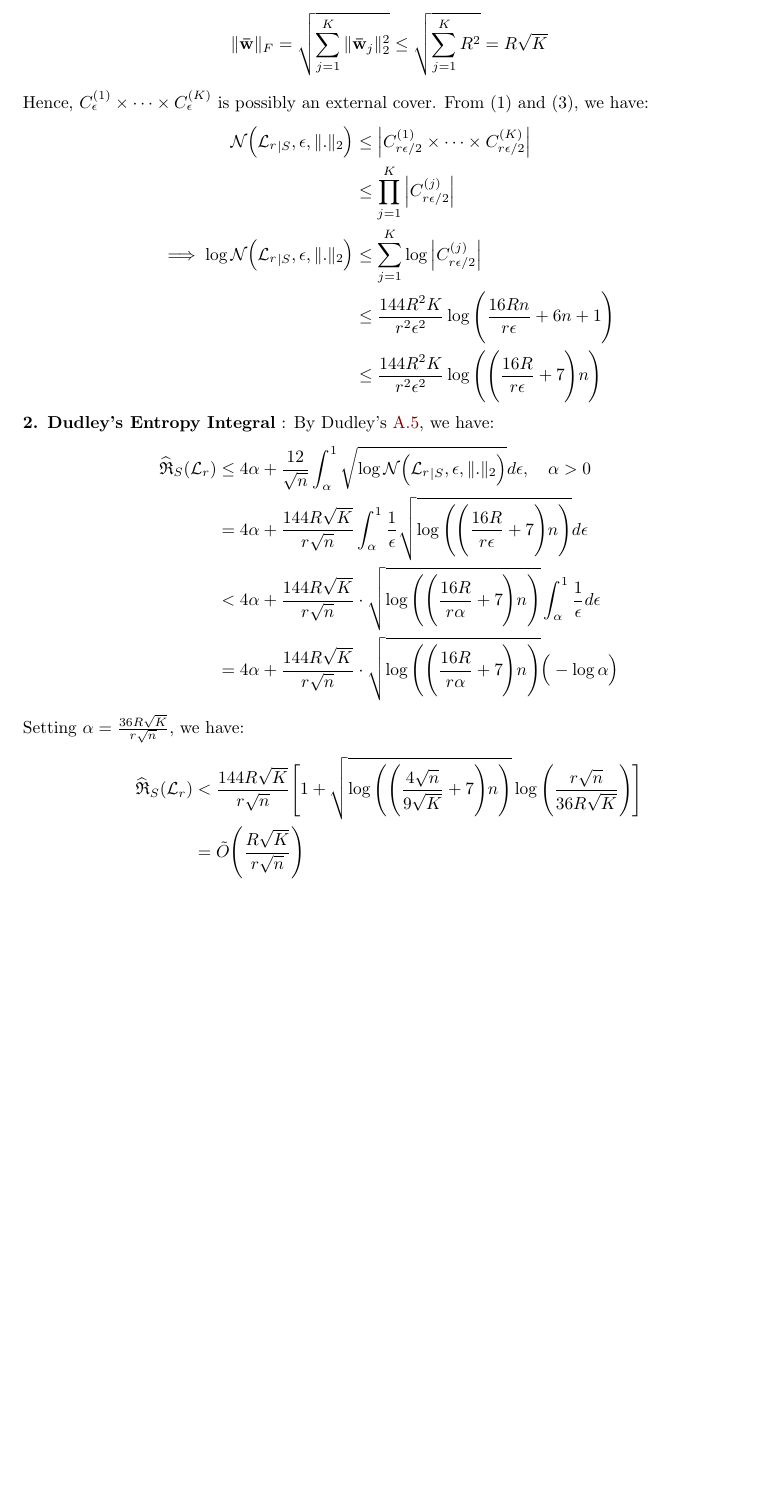
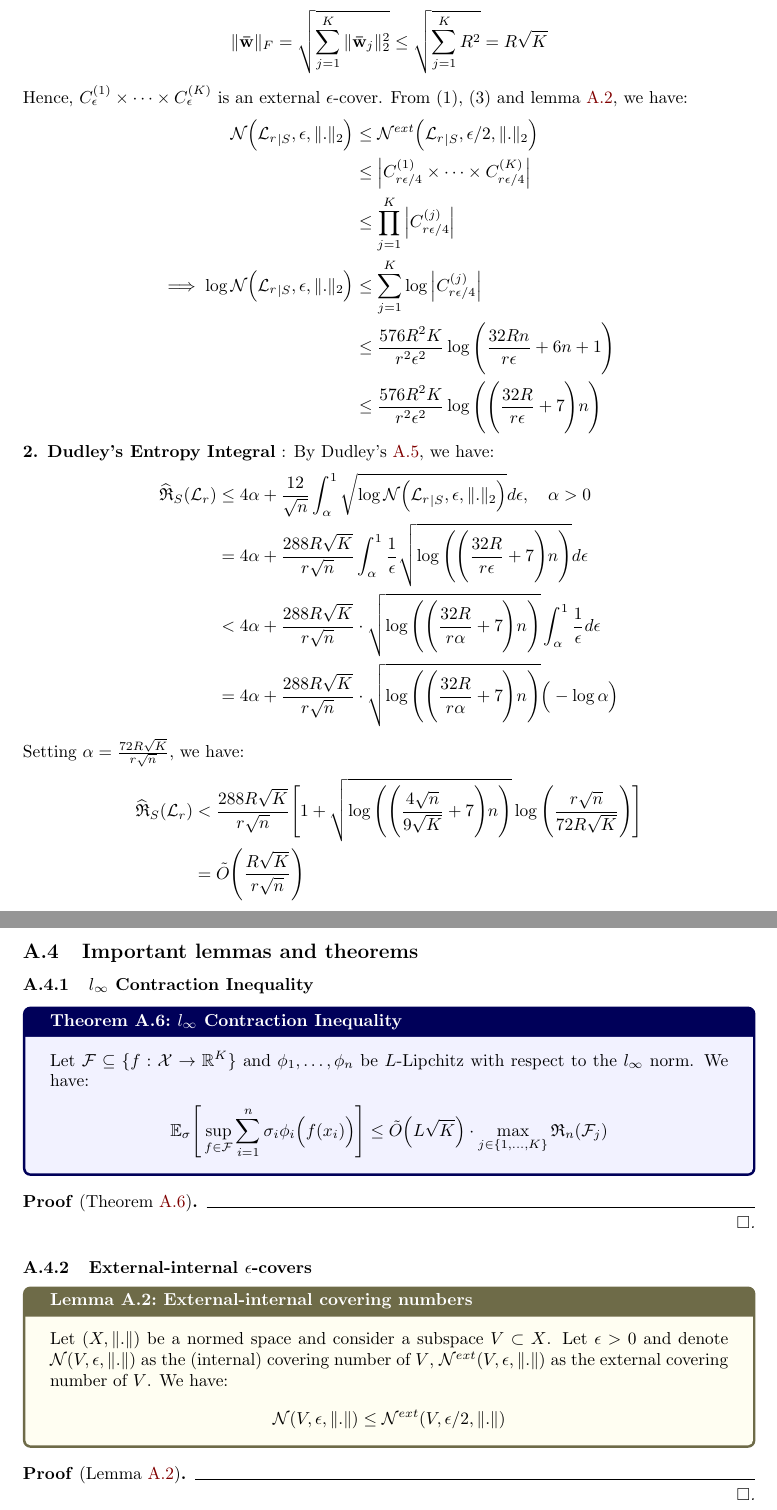
Before and after one commit to hieubkvn123/-NOTES-Statistical-Learning-Theory, a LaTeX paper (main.tex, which reads sections/main/appendices/appendix_ramp_loss_rc.tex): part of page 90 of 93 before the commit and two parts of pages 90 and 91 of 94 after it, the two joined at a grey line, cut so that both start at the same text, the shorter picture padded with empty space. Compiled offline with pdfLaTeX.

Commit message:
Checkpoint

```diff
--- a/sections/main/appendices/appendix_ramp_loss_rc.tex
+++ b/sections/main/appendices/appendix_ramp_loss_rc.tex
@@ -260,20 +260,22 @@
     \|\vecbf{\bar w}\|_F &= \sqrt{\sum_{j=1}^K \|\vecbf{\bar w}_j\|_2^2} \le \sqrt{\sum_{j=1}^K R^2} = R\sqrt{K}
 \end{align*}
 
-\noindent Hence, $C^{(1)}_\epsilon \times \dots \times C^{(K)}_\epsilon$ is possibly an external cover. From $(1)$ and $(3)$, we have:
+\noindent Hence, $C^{(1)}_\epsilon \times \dots \times C^{(K)}_\epsilon$ is an external $\epsilon$-cover. From $(1)$, $(3)$ and lemma \ref{lem:external_internal_cover}, we have:
 \begin{align*}
-    \mathcal{N}\bigRound{{\mathcal{L}_r}_{|S}, \epsilon, \|.\|_2} &\le \bigAbs{
-        C^{(1)}_{r\epsilon/2} \times \dots \times C^{(K)}_{r\epsilon/2}
-    } \\
-        &\le \prod_{j=1}^K \bigAbs{C^{(j)}_{r\epsilon/2}} \\
+    \mathcal{N}\bigRound{{\mathcal{L}_r}_{|S}, \epsilon, \|.\|_2}
+        &\le \mathcal{N}^{ext}\bigRound{{\mathcal{L}_r}_{|S}, \epsilon/2, \|.\|_2} \\
+        &\le \bigAbs{
+            C^{(1)}_{r\epsilon/4} \times \dots \times C^{(K)}_{r\epsilon/4}
+        } \\
+        &\le \prod_{j=1}^K \bigAbs{C^{(j)}_{r\epsilon/4}} \\
     \implies
     \log \mathcal{N}\bigRound{{\mathcal{L}_r}_{|S}, \epsilon, \|.\|_2}
-        &\le \sum_{j=1}^K \log \bigAbs{C^{(j)}_{r\epsilon/2}} \\
-        &\le \frac{144R^2K}{r^2\epsilon^2} \log\biggRound{
-            \frac{16Rn}{r\epsilon} + 6n + 1
+        &\le \sum_{j=1}^K \log \bigAbs{C^{(j)}_{r\epsilon/4}} \\
+        &\le \frac{576R^2K}{r^2\epsilon^2} \log\biggRound{
+            \frac{32Rn}{r\epsilon} + 6n + 1
         } \\
-        &\le \frac{144R^2K}{r^2\epsilon^2} \log\biggRound{
-            \biggRound{\frac{16R}{r\epsilon} + 7}n
+        &\le \frac{576R^2K}{r^2\epsilon^2} \log\biggRound{
+            \biggRound{\frac{32R}{r\epsilon} + 7}n
         }
 \end{align*}
 
@@ -281,31 +283,59 @@
 \noindent \textbf{2. Dudley's Entropy Integral} : By Dudley's \ref{thm:dudley_entropy_integral}, we have:
 \begin{align*}
     \ERC_S(\mathcal{L}_r) &\le 4\alpha + \frac{12}{\sqrt n}\int_\alpha^1 \sqrt{\log \mathcal{N}\bigRound{{\mathcal{L}_r}_{|S}, \epsilon, \|.\|_2}}d\epsilon, \ \ \ \alpha > 0 \\
-    &= 4\alpha + \frac{144R\sqrt K}{r\sqrt n} \int_\alpha^1 \frac{1}{\epsilon}\sqrt{
+    &= 4\alpha + \frac{288R\sqrt K}{r\sqrt n} \int_\alpha^1 \frac{1}{\epsilon}\sqrt{
         \log\biggRound{
-            \biggRound{\frac{16R}{r\epsilon} + 7}n
+            \biggRound{\frac{32R}{r\epsilon} + 7}n
         }
     }d\epsilon \\
-    &< 4\alpha + \frac{144R\sqrt K}{r\sqrt n}\cdot\sqrt{
+    &< 4\alpha + \frac{288R\sqrt K}{r\sqrt n}\cdot\sqrt{
         \log\biggRound{
-            \biggRound{\frac{16R}{r\alpha} + 7}n
+            \biggRound{\frac{32R}{r\alpha} + 7}n
         }
     }\int_{\alpha}^1 \frac{1}{\epsilon}d\epsilon \\
-    &= 4\alpha + \frac{144R\sqrt K}{r\sqrt n}\cdot\sqrt{
+    &= 4\alpha + \frac{288R\sqrt K}{r\sqrt n}\cdot\sqrt{
         \log\biggRound{
-            \biggRound{\frac{16R}{r\alpha} + 7}n
+            \biggRound{\frac{32R}{r\alpha} + 7}n
         }
     }\bigRound{-\log\alpha}
 \end{align*}
 
-\noindent Setting $\alpha = \frac{36R\sqrt{K}}{r\sqrt n}$, we have:
+\noindent Setting $\alpha = \frac{72R\sqrt{K}}{r\sqrt n}$, we have:
 \begin{align*}
-    \ERC_S(\mathcal{L}_r) &< \frac{144R\sqrt K}{r\sqrt n}\biggSquare{1 + \sqrt{
+    \ERC_S(\mathcal{L}_r) &< \frac{288R\sqrt K}{r\sqrt n}\biggSquare{1 + \sqrt{
         \log\biggRound{
             \biggRound{\frac{4\sqrt n}{9\sqrt K} + 7}n
         }
-    }\log\biggRound{\frac{r\sqrt{n}}{36R\sqrt K}}} \\
+    }\log\biggRound{\frac{r\sqrt{n}}{72R\sqrt K}}} \\
     &= \tilde O\biggRound{
         \frac{R\sqrt K}{r\sqrt n}
     }
 \end{align*}
+
+\subsection{Important lemmas and theorems}
+\subsubsection{$l_\infty$ Contraction Inequality}
+\begin{theorem}{$l_\infty$ Contraction Inequality}{l_infty_contraction_inequality}
+    Let $\F\subseteq\{f:\X \to \R^K\}$ and $\phi_1, \dots, \phi_n$ be $L$-Lipchitz with respect to the $l_\infty$ norm. We have:
+    \begin{align*}
+        \E_\sigma\biggSquare{
+            \sup_{f\in\F}\sum_{i=1}^n \sigma_i\phi_i\bigRound{f(x_i)}
+        }\le \tilde O\bigRound{L\sqrt K}\cdot\max_{j\in\{1, \dots, K\}} \RC_n(\F_j)
+    \end{align*}
+\end{theorem}
+
+\begin{proof*}[Theorem \ref{thm:l_infty_contraction_inequality}]
+
+\end{proof*}
+
+
+\subsubsection{External-internal $\epsilon$-covers}
+\begin{lemma}{External-internal covering numbers}{external_internal_cover}
+    Let $(X, \|.\|)$ be a normed space and consider a subspace $V\subset X$. Let $\epsilon > 0$ and denote $\mathcal{N}(V, \epsilon, \|.\|)$ as the (internal) covering number of $V$, $\mathcal{N}^{ext}(V, \epsilon, \|.\|)$ as the external covering number of $V$. We have:
+    \begin{align*}
+        \mathcal{N}(V, \epsilon, \|.\|) \le \mathcal{N}^{ext}(V, \epsilon/2, \|.\|)
+    \end{align*}
+\end{lemma}
+
+\begin{proof*}[Lemma \ref{lem:external_internal_cover}]
+
+\end{proof*}
```
Also changed, not shown: output/main.pdf, 2 other files.
